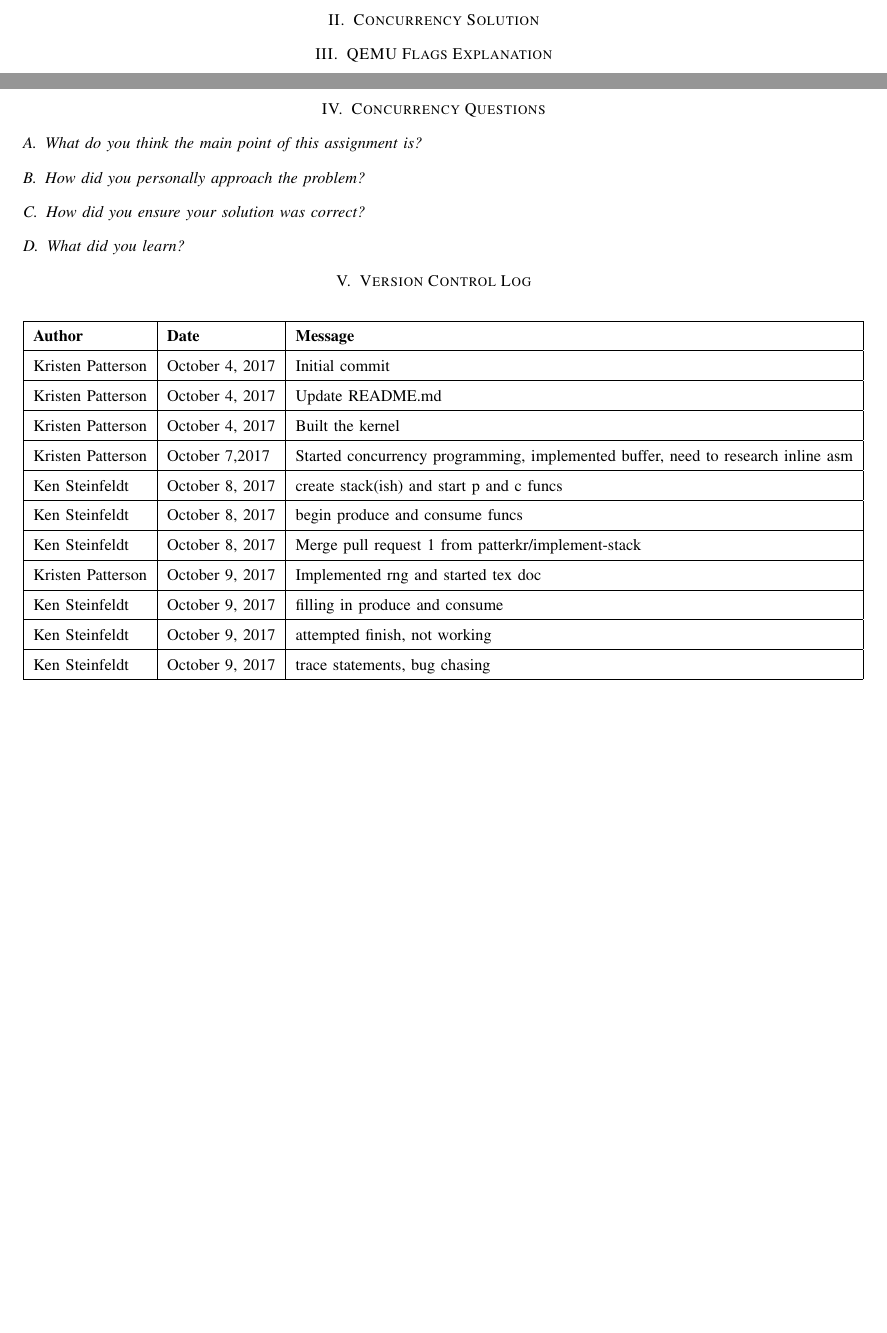
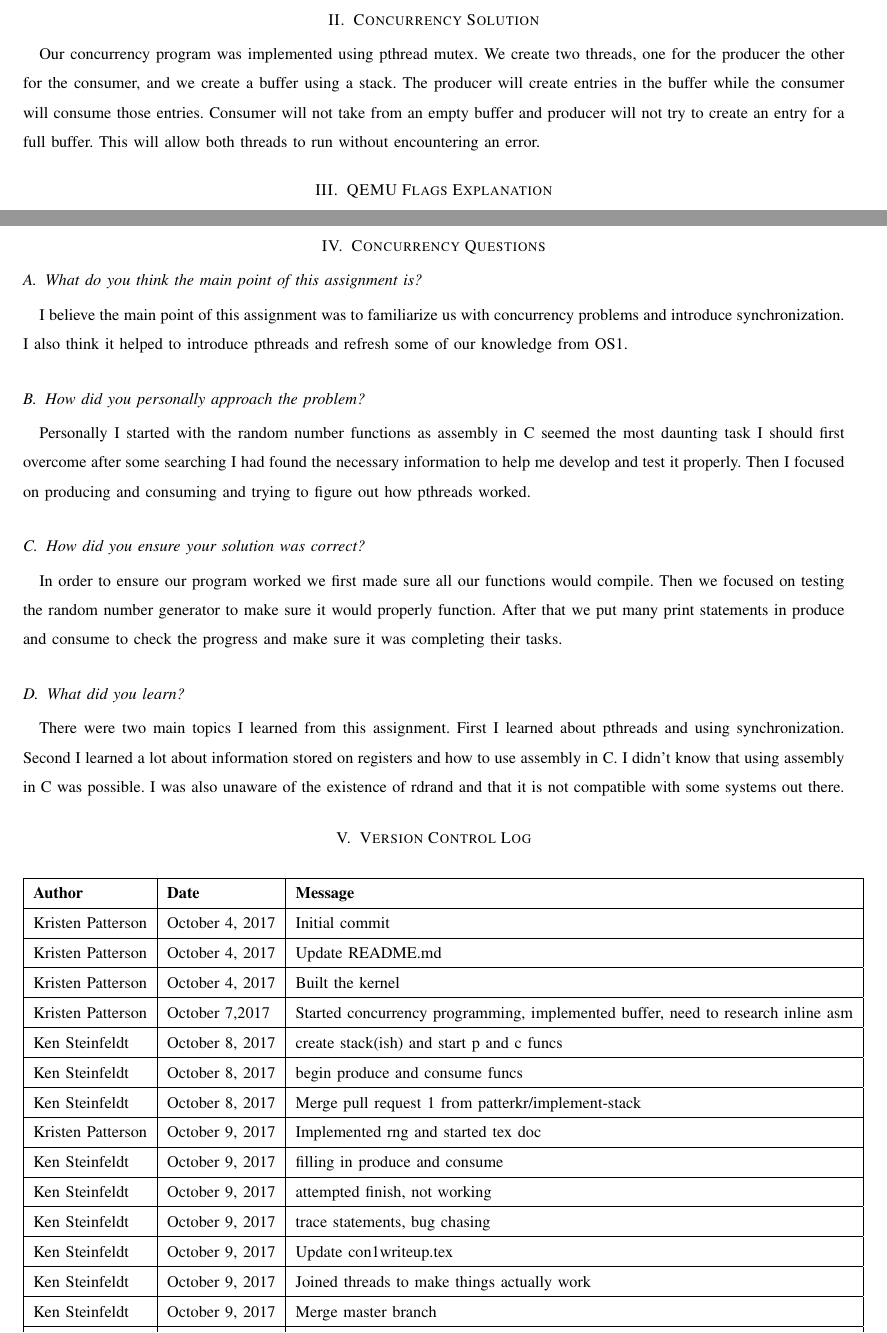
Before and after one commit to captntuttle/CS444-23, a LaTeX paper (concurrency/concurrency1/con1writeup.tex): two parts of pages 3 and 4 of 4 before the commit and two parts of pages 3 and 4 of 5 after it, joined at a grey line, cut so that both start at the same text, the shorter picture padded with empty space. Compiled offline with pdfLaTeX; a missing font is replaced by an installed copy or a similar font; a LaTeX package or settings file that is missing is left out.

Commit message:
Final version

```diff
--- a/concurrency/concurrency1/con1writeup.tex
+++ b/concurrency/concurrency1/con1writeup.tex
@@ -105,6 +113,12 @@ uname -r
 Which showed that we were running in Yocto standard.
 
 \section{Concurrency Solution}
+Our concurrency program was implemented using pthread mutex. We create two
+threads, one for the producer the other for the consumer, and we create a buffer
+using a stack. The producer will create entries in the buffer while the consumer
+will consume those entries. Consumer will not take from an empty buffer and
+producer will not try to create an entry for a full buffer. This will allow
+both threads to run without encountering an error.
 
 \section{QEMU Flags Explanation}
 \subsection{gdb}
@@ -142,12 +156,28 @@ Use cmdline as kernel command line.
 
 \section{Concurrency Questions}
 \subsection{What do you think the main point of this assignment is?}
+I believe the main point of this assignment was to familiarize us with
+concurrency problems and introduce synchronization. I also think it helped to
+introduce pthreads and refresh some of our knowledge from OS1.
 
 \subsection{How did you personally approach the problem?}
+Personally I started with the random number functions as assembly in C seemed
+the most daunting task I should first overcome after some searching I had found
+the necessary information to help me develop and test it properly. Then I
+focused on producing and consuming and trying to figure out how pthreads worked.
 
 \subsection{How did you ensure your solution was correct?}
+In order to ensure our program worked we first made sure all our functions
+would compile. Then we focused on testing the random number generator to make
+sure it would properly function. After that we put many print statements in
+produce and consume to check the progress and make sure it was completing their tasks.
 
 \subsection{What did you learn?}
+There were two main topics I learned from this assignment. First I learned
+about pthreads and using synchronization. Second I learned a lot about
+information stored on registers and how to use assembly in C. I didn’t know
+that using assembly in C was possible. I was also unaware of the existence of
+rdrand and that it is not compatible with some systems out there.
 
 \section{Version Control Log}
 
@@ -166,6 +196,10 @@ Use cmdline as kernel command line.
 		Ken Steinfeldt & October 9, 2017 & filling in produce and consume \\ \hline
 		Ken Steinfeldt & October 9, 2017 & attempted finish, not working \\ \hline
 		Ken Steinfeldt & October 9, 2017 & trace statements, bug chasing \\ \hline
+		Ken Steinfeldt & October 9, 2017 & Update con1writeup.tex \\ \hline
+		Ken Steinfeldt & October 9, 2017 & Joined threads to make things actually work \\ \hline
+		Ken Steinfeldt & October 9, 2017 & Merge master branch \\ \hline
+		Kristen Patterson & October 9, 2017 & Final version \\ \hline
 	\end{tabular}
 \end{center}
 
```
Also changed, not shown: concurrency/concurrency1/con1writeup.tex (10 more changed lines), 1 other file.
